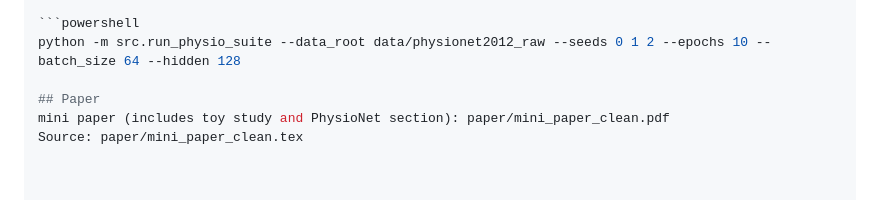
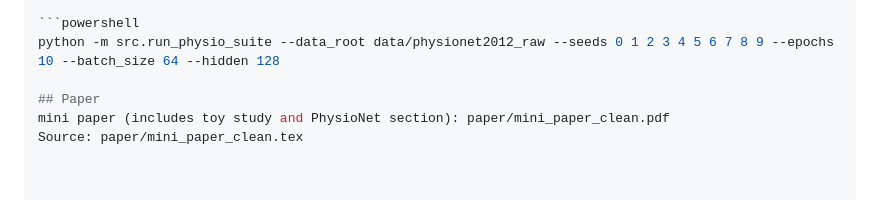
Before and after one commit to albashawalid05-netizen/neural-ode-vs-resnet, a Markdown page: README.md, the part around the change. GitHub-like rendering.

Commit message:
Update README to reproduce 10-seed PhysioNet results

````diff
--- a/README.md
+++ b/README.md
@@ -86,7 +86,7 @@ Remove-Item .\set-a\set-a -Recurse -Force -ErrorAction SilentlyContinue
 ## PhysioNet 2012 (Set A) suite (GRU / LastObsMLP / GRU-D)
 
 ```powershell
-python -m src.run_physio_suite --data_root data/physionet2012_raw --seeds 0 1 2 --epochs 10 --batch_size 64 --hidden 128
+python -m src.run_physio_suite --data_root data/physionet2012_raw --seeds 0 1 2 3 4 5 6 7 8 9 --epochs 10 --batch_size 64 --hidden 128
 
 ## Paper
 mini paper (includes toy study and PhysioNet section): paper/mini_paper_clean.pdf
````
